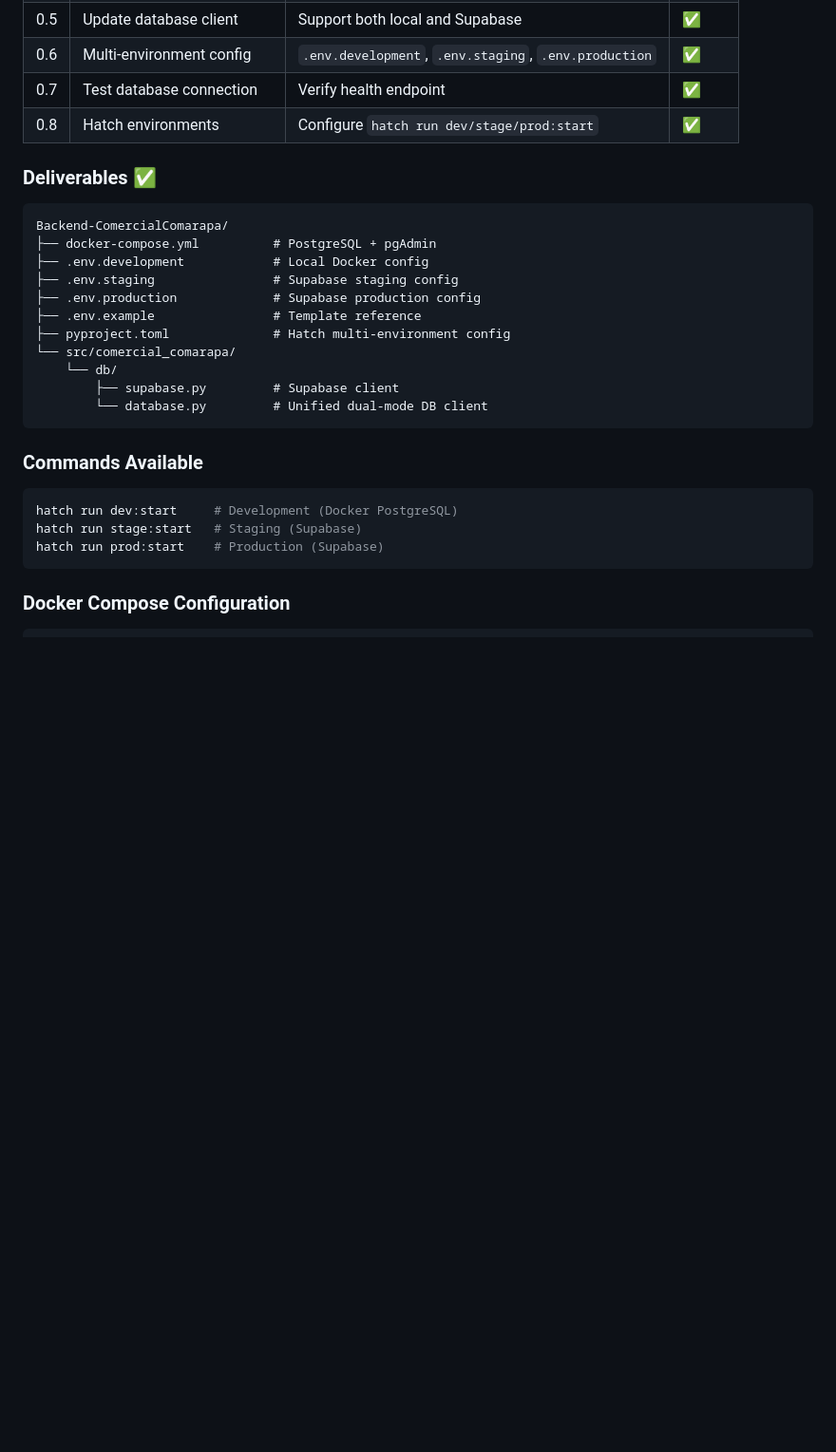
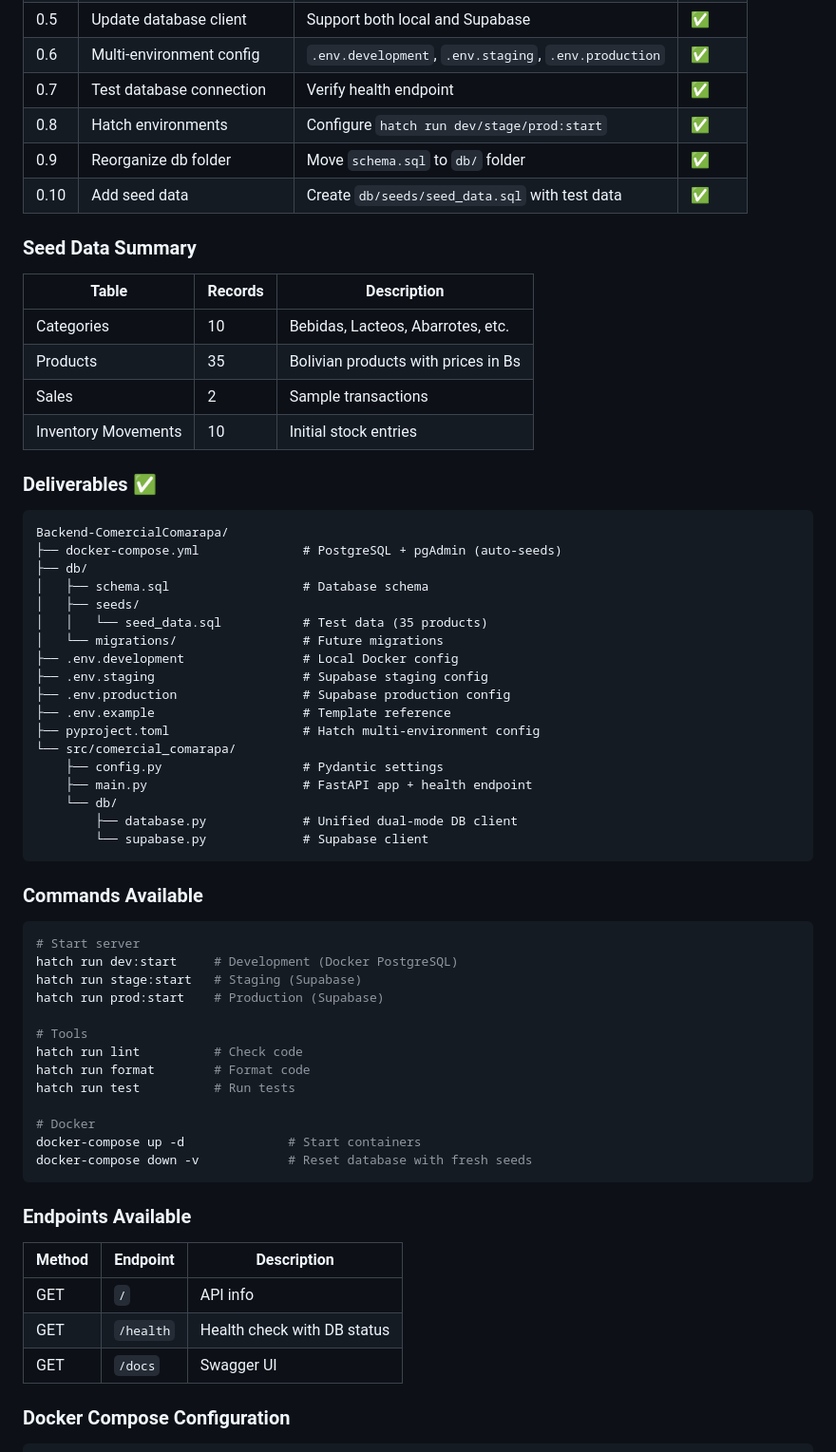
Before and after one commit to Ticlla/Backend-ComercialComarapa, a Markdown page: Documentation/project-init/PHASE1-IMPLEMENTATION-PLAN.md, the part around one of its changes. Shown at 95% size. GitHub-like rendering; blank space fills up the shorter version.

````diff
--- a/Documentation/project-init/PHASE1-IMPLEMENTATION-PLAN.md
+++ b/Documentation/project-init/PHASE1-IMPLEMENTATION-PLAN.md
@@ -64,30 +82,66 @@ Before starting Phase 1:
 | 0.6 | Multi-environment config | `.env.development`, `.env.staging`, `.env.production` | ✅ |
 | 0.7 | Test database connection | Verify health endpoint | ✅ |
 | 0.8 | Hatch environments | Configure `hatch run dev/stage/prod:start` | ✅ |
+| 0.9 | Reorganize db folder | Move `schema.sql` to `db/` folder | ✅ |
+| 0.10 | Add seed data | Create `db/seeds/seed_data.sql` with test data | ✅ |
+
+### Seed Data Summary
+
+| Table | Records | Description |
+|-------|---------|-------------|
+| Categories | 10 | Bebidas, Lacteos, Abarrotes, etc. |
+| Products | 35 | Bolivian products with prices in Bs |
+| Sales | 2 | Sample transactions |
+| Inventory Movements | 10 | Initial stock entries |
 
 ### Deliverables ✅
 
 ```
 Backend-ComercialComarapa/
-├── docker-compose.yml          # PostgreSQL + pgAdmin
-├── .env.development            # Local Docker config
-├── .env.staging                # Supabase staging config
-├── .env.production             # Supabase production config
-├── .env.example                # Template reference
-├── pyproject.toml              # Hatch multi-environment config
+├── docker-compose.yml              # PostgreSQL + pgAdmin (auto-seeds)
+├── db/
+│   ├── schema.sql                  # Database schema
+│   ├── seeds/
+│   │   └── seed_data.sql           # Test data (35 products)
+│   └── migrations/                 # Future migrations
+├── .env.development                # Local Docker config
+├── .env.staging                    # Supabase staging config
+├── .env.production                 # Supabase production config
+├── .env.example                    # Template reference
+├── pyproject.toml                  # Hatch multi-environment config
 └── src/comercial_comarapa/
+    ├── config.py                   # Pydantic settings
+    ├── main.py                     # FastAPI app + health endpoint
     └── db/
-        ├── supabase.py         # Supabase client
-        └── database.py         # Unified dual-mode DB client
+        ├── database.py             # Unified dual-mode DB client
+        └── supabase.py             # Supabase client
 ```
 
 ### Commands Available
 
 ```bash
+# Start server
 hatch run dev:start     # Development (Docker PostgreSQL)
 hatch run stage:start   # Staging (Supabase)
 hatch run prod:start    # Production (Supabase)
+
+# Tools
+hatch run lint          # Check code
+hatch run format        # Format code
+hatch run test          # Run tests
+
+# Docker
+docker-compose up -d              # Start containers
+docker-compose down -v            # Reset database with fresh seeds
 ```
+
+### Endpoints Available
+
+| Method | Endpoint | Description |
+|--------|----------|-------------|
+| GET | `/` | API info |
+| GET | `/health` | Health check with DB status |
+| GET | `/docs` | Swagger UI |
 
 ### Docker Compose Configuration
 
````
Also changed, not shown: other parts of Documentation/project-init/PHASE1-IMPLEMENTATION-PLAN.md (+30 -12 lines), Documentation/project-init/PRD-inventory-management-api.md (+2 -2 lines).
